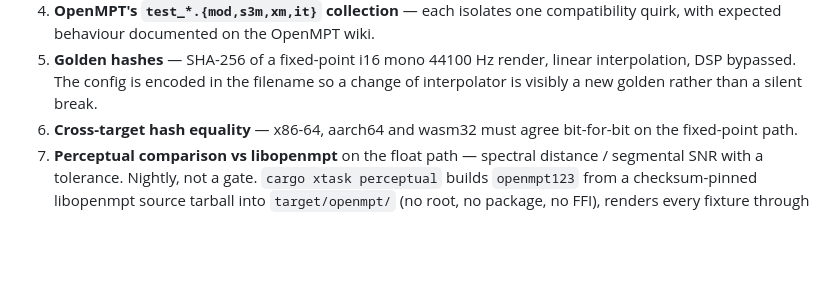
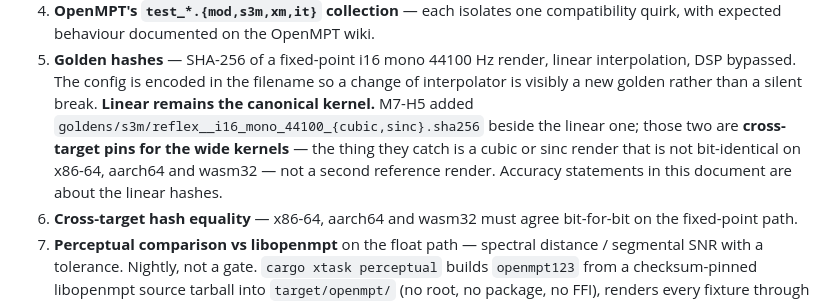
Before and after one commit to scottmcnab/starplayer, a Markdown page: plans/product/03-accuracy-policy.md, the part around the change. GitHub-like rendering; blank space fills up the shorter version.

```diff
--- a/plans/product/03-accuracy-policy.md
+++ b/plans/product/03-accuracy-policy.md
@@ -633,6 +633,11 @@ Ordered by value per unit of effort. Full detail in `02-roadmap.md`.
 5. **Golden hashes** — SHA-256 of a fixed-point i16 mono 44100 Hz render, linear
    interpolation, DSP bypassed. The config is encoded in the filename so a change of
    interpolator is visibly a new golden rather than a silent break.
+   **Linear remains the canonical kernel.** M7-H5 added
+   `goldens/s3m/reflex__i16_mono_44100_{cubic,sinc}.sha256` beside the linear one; those
+   two are **cross-target pins for the wide kernels** — the thing they catch is a cubic or
+   sinc render that is not bit-identical on x86-64, aarch64 and wasm32 — not a second
+   reference render. Accuracy statements in this document are about the linear hashes.
 6. **Cross-target hash equality** — x86-64, aarch64 and wasm32 must agree bit-for-bit
    on the fixed-point path.
 7. **Perceptual comparison vs libopenmpt** on the float path — spectral distance /
```
Also changed, not shown: plans/product/01-technical-architecture.md (+24 -8 lines).
